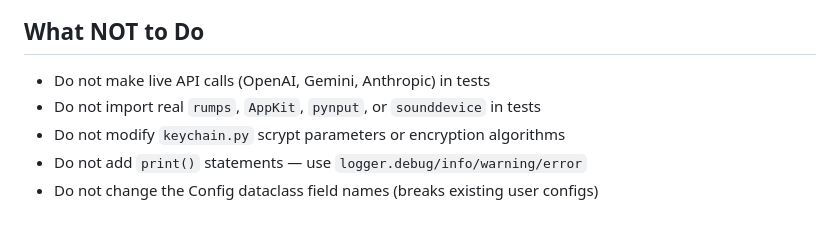
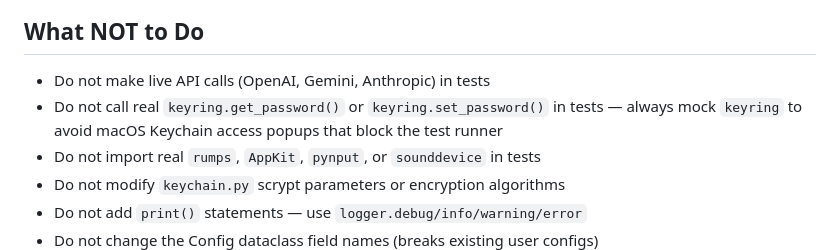
Before and after one commit to jvogan/whisper-hud, a Markdown page: AGENTS.md, the part around the change. Drawn GitHub-style; blank space fills up the shorter version.

Commit message:
AGENTS.md: add keyring mock warning to prevent Keychain popups

```diff
--- a/AGENTS.md
+++ b/AGENTS.md
@@ -100,6 +100,7 @@ CI runs on `macos-latest` via GitHub Actions:
 ## What NOT to Do
 
 - Do not make live API calls (OpenAI, Gemini, Anthropic) in tests
+- Do not call real `keyring.get_password()` or `keyring.set_password()` in tests — always mock `keyring` to avoid macOS Keychain access popups that block the test runner
 - Do not import real `rumps`, `AppKit`, `pynput`, or `sounddevice` in tests
 - Do not modify `keychain.py` scrypt parameters or encryption algorithms
 - Do not add `print()` statements — use `logger.debug/info/warning/error`
```
